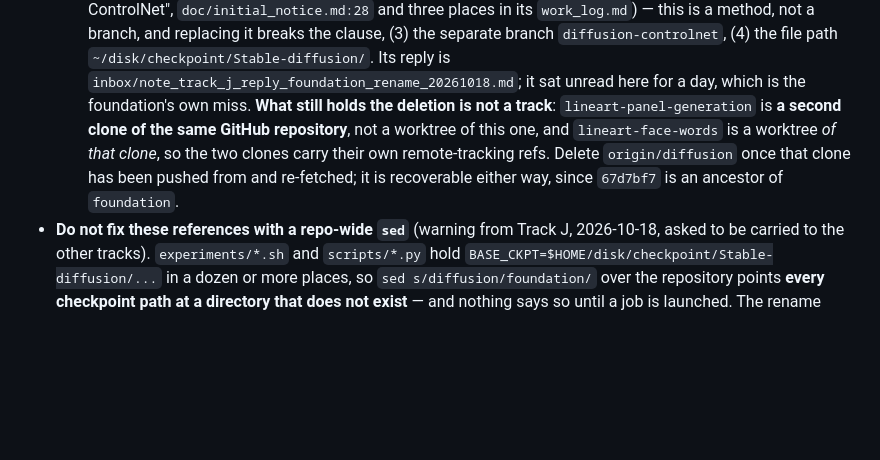
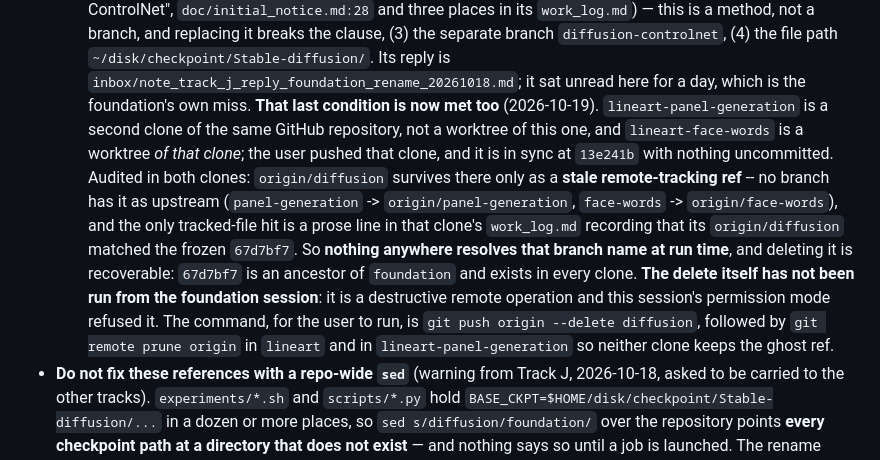
Before and after one commit to kuromook/gen_lineart, a Markdown page: doc/worktree_policy.md, the part around the change. Drawn GitHub-style; blank space fills up the shorter version.

Commit message:
The last holder of origin/diffusion is cleared; the delete is the user's to run
panel-generation was pushed and is in sync at 13e241b with nothing
uncommitted. Audited both clones: origin/diffusion is a stale remote-tracking
ref only -- no branch has it as upstream and no tracked file resolves the
branch name at run time. The delete is recoverable (67d7bf7 is an ancestor of
foundation) but this session's permission mode refuses a remote delete, so the
command is recorded for the user instead of run here.

Co-Authored-By: Claude Opus 5 <noreply@anthropic.com>
Claude-Session: https://claude.ai/code/session_01LeoAjMDQXcbszMkREr6K2x

```diff
--- a/doc/worktree_policy.md
+++ b/doc/worktree_policy.md
@@ -188,12 +188,23 @@ What the rename did and did not touch:
     `~/disk/checkpoint/Stable-diffusion/`.
   Its reply is `inbox/note_track_j_reply_foundation_rename_20261018.md`;
   it sat unread here for a day, which is the foundation's own miss.
-  **What still holds the deletion is not a track**: `lineart-panel-generation`
-  is **a second clone of the same GitHub repository**, not a worktree of this
-  one, and `lineart-face-words` is a worktree *of that clone*, so the two
-  clones carry their own remote-tracking refs. Delete `origin/diffusion` once
-  that clone has been pushed from and re-fetched; it is recoverable either way,
-  since `67d7bf7` is an ancestor of `foundation`.
+  **That last condition is now met too** (2026-10-19). `lineart-panel-generation`
+  is a second clone of the same GitHub repository, not a worktree of this one,
+  and `lineart-face-words` is a worktree *of that clone*; the user pushed that
+  clone, and it is in sync at `13e241b` with nothing uncommitted. Audited in
+  both clones: `origin/diffusion` survives there only as a **stale
+  remote-tracking ref** -- no branch has it as upstream (`panel-generation` ->
+  `origin/panel-generation`, `face-words` -> `origin/face-words`), and the only
+  tracked-file hit is a prose line in that clone's `work_log.md` recording that
+  its `origin/diffusion` matched the frozen `67d7bf7`.
+  So **nothing anywhere resolves that branch name at run time**, and deleting
+  it is recoverable: `67d7bf7` is an ancestor of `foundation` and exists in
+  every clone.
+  **The delete itself has not been run from the foundation session**: it is a
+  destructive remote operation and this session's permission mode refused it.
+  The command, for the user to run, is `git push origin --delete diffusion`,
+  followed by `git remote prune origin` in `lineart` and in
+  `lineart-panel-generation` so neither clone keeps the ghost ref.
 - **Do not fix these references with a repo-wide `sed`** (warning from Track J,
   2026-10-18, asked to be carried to the other tracks). `experiments/*.sh` and
   `scripts/*.py` hold `BASE_CKPT=$HOME/disk/checkpoint/Stable-diffusion/...` in
```
